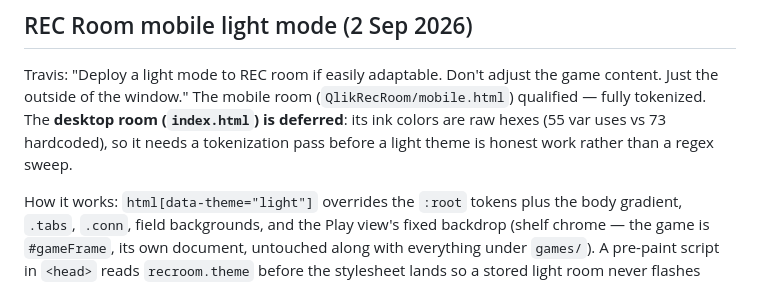
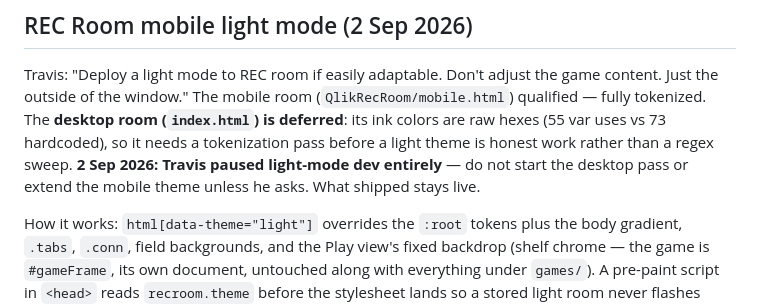
Before and after one commit to TravisWSlusser/QlikGSE, a Markdown page: CLAUDE.md, the part around the change. Drawn GitHub-style.

Commit message:
Light-mode dev is paused per Travis - note it in the log
Co-Authored-By: Claude Fable 5 <noreply@anthropic.com>

```diff
--- a/CLAUDE.md
+++ b/CLAUDE.md
@@ -1139,6 +1139,9 @@ room (`QlikRecRoom/mobile.html`) qualified — fully tokenized. The
 **desktop room (`index.html`) is deferred**: its ink colors are raw
 hexes (55 var uses vs 73 hardcoded), so it needs a tokenization pass
 before a light theme is honest work rather than a regex sweep.
+**2 Sep 2026: Travis paused light-mode dev entirely** — do not start
+the desktop pass or extend the mobile theme unless he asks. What
+shipped stays live.
 
 How it works: `html[data-theme="light"]` overrides the `:root` tokens
 plus the body gradient, `.tabs`, `.conn`, field backgrounds, and the
```
